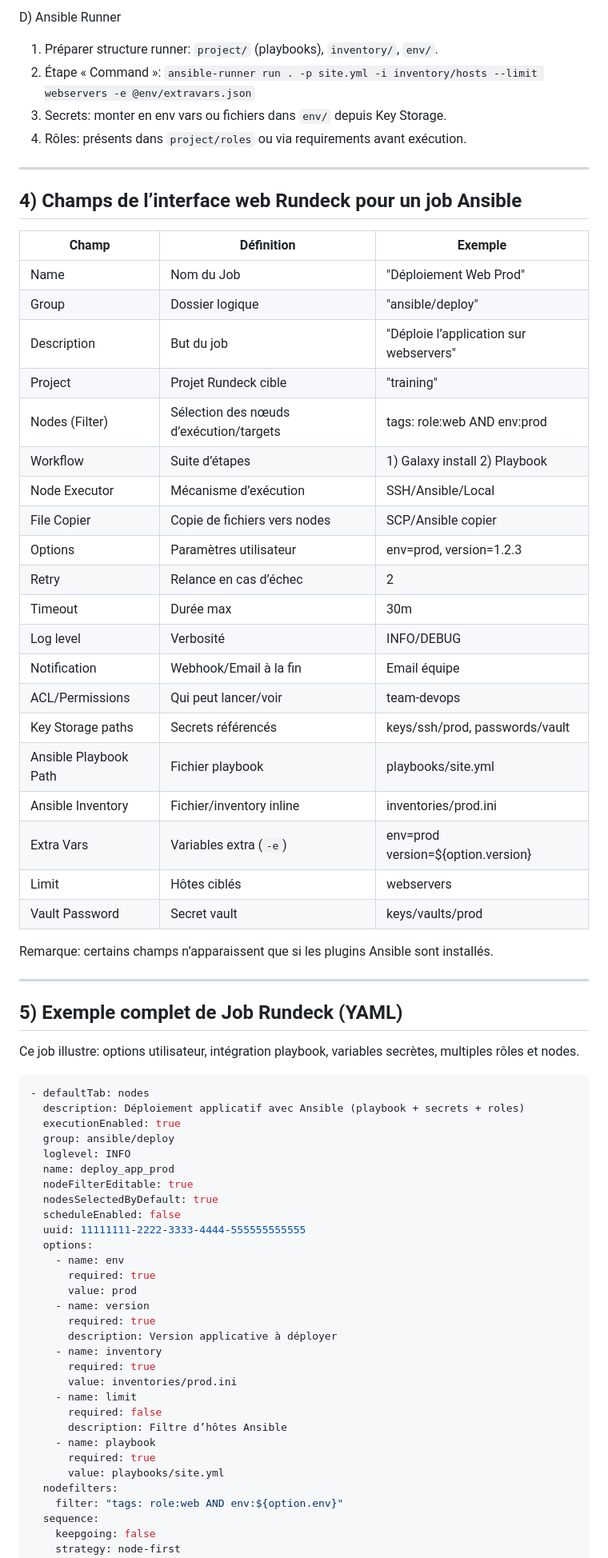
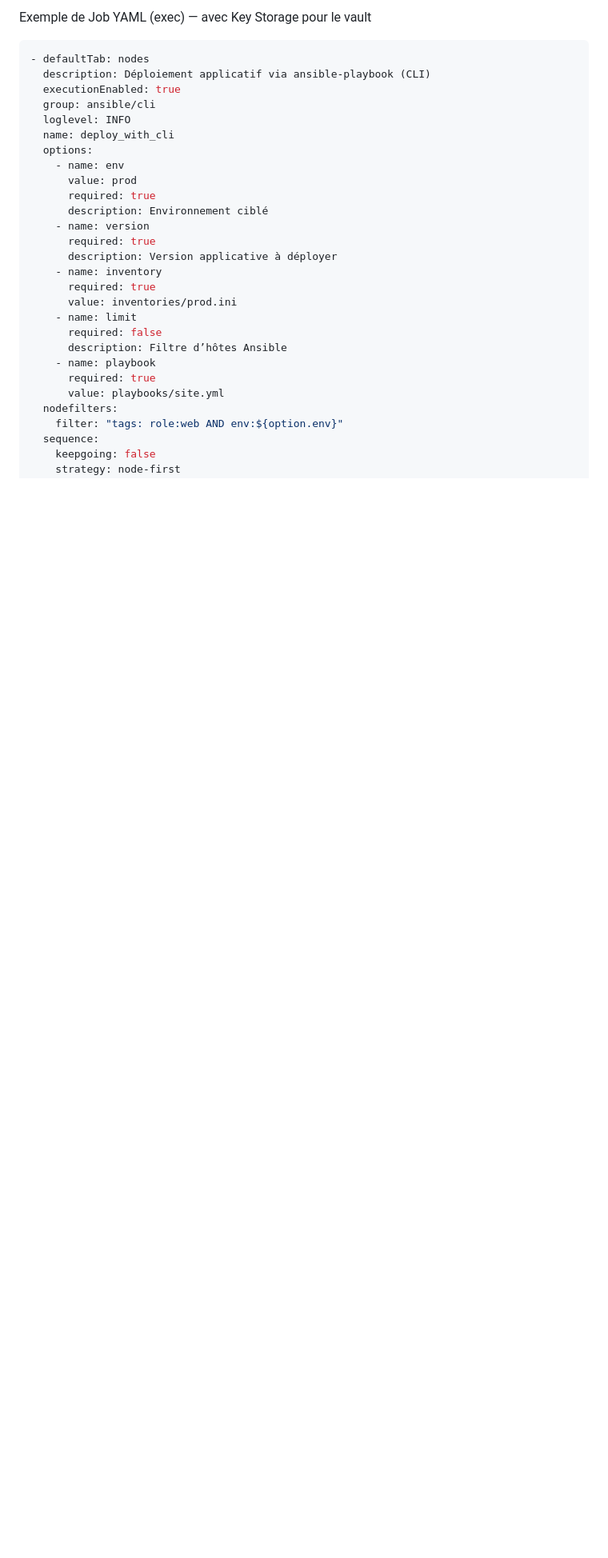
Before and after one commit to jmrenouard/rundeck-training, a Markdown page: docs/integration_ansible_rundeck.md, the part around the change printed below. Shown: that part at 80% size. Drawn GitHub-style; blank space fills up the shorter version.

````diff
--- a/docs/integration_ansible_rundeck.md
+++ b/docs/integration_ansible_rundeck.md
@@ -85,59 +46,16 @@ Exemple payload minimal:
-D) Ansible Runner
-1. Préparer structure runner: `project/` (playbooks), `inventory/`, `env/`.
-2. Étape « Command »: `ansible-runner run . -p site.yml -i inventory/hosts --limit webservers -e @env/extravars.json`
-3. Secrets: monter en env vars ou fichiers dans `env/` depuis Key Storage.
-4. Rôles: présents dans `project/roles` ou via requirements avant exécution.
-
----
-
-## 4) Champs de l’interface web Rundeck pour un job Ansible
-
-| Champ | Définition | Exemple |
-|---|---|---|
-| Name | Nom du Job | "Déploiement Web Prod"
-| Group | Dossier logique | "ansible/deploy"
-| Description | But du job | "Déploie l’application sur webservers"
-| Project | Projet Rundeck cible | "training"
-| Nodes (Filter) | Sélection des nœuds d’exécution/targets | tags: role:web AND env:prod
-| Workflow | Suite d’étapes | 1) Galaxy install 2) Playbook
-| Node Executor | Mécanisme d’exécution | SSH/Ansible/Local
-| File Copier | Copie de fichiers vers nodes | SCP/Ansible copier
-| Options | Paramètres utilisateur | env=prod, version=1.2.3
-| Retry | Relance en cas d’échec | 2
-| Timeout | Durée max | 30m
-| Log level | Verbosité | INFO/DEBUG
-| Notification | Webhook/Email à la fin | Email équipe
-| ACL/Permissions | Qui peut lancer/voir | team-devops
-| Key Storage paths | Secrets référencés | keys/ssh/prod, passwords/vault
-| Ansible Playbook Path | Fichier playbook | playbooks/site.yml
-| Ansible Inventory | Fichier/inventory inline | inventories/prod.ini
-| Extra Vars | Variables extra (`-e`) | env=prod version=${option.version}
-| Limit | Hôtes ciblés | webservers
-| Vault Password | Secret vault | keys/vaults/prod
-
-Remarque: certains champs n’apparaissent que si les plugins Ansible sont installés.
-
----
-
-## 5) Exemple complet de Job Rundeck (YAML)
-
-Ce job illustre: options utilisateur, intégration playbook, variables secrètes, multiples rôles et nodes.
-
+Exemple de Job YAML (exec) — avec Key Storage pour le vault
 ```yaml
 - defaultTab: nodes
-  description: Déploiement applicatif avec Ansible (playbook + secrets + roles)
+  description: Déploiement applicatif via ansible-playbook (CLI)
   executionEnabled: true
-  group: ansible/deploy
+  group: ansible/cli
   loglevel: INFO
-  name: deploy_app_prod
-  nodeFilterEditable: true
-  nodesSelectedByDefault: true
-  scheduleEnabled: false
-  uuid: 11111111-2222-3333-4444-555555555555
+  name: deploy_with_cli
   options:
     - name: env
+      value: prod
       required: true
-      value: prod
+      description: Environnement ciblé
     - name: version
       required: true
       description: Version applicative à déployer
````
Also changed, not shown: other parts of docs/integration_ansible_rundeck.md (+93 -55 lines).
